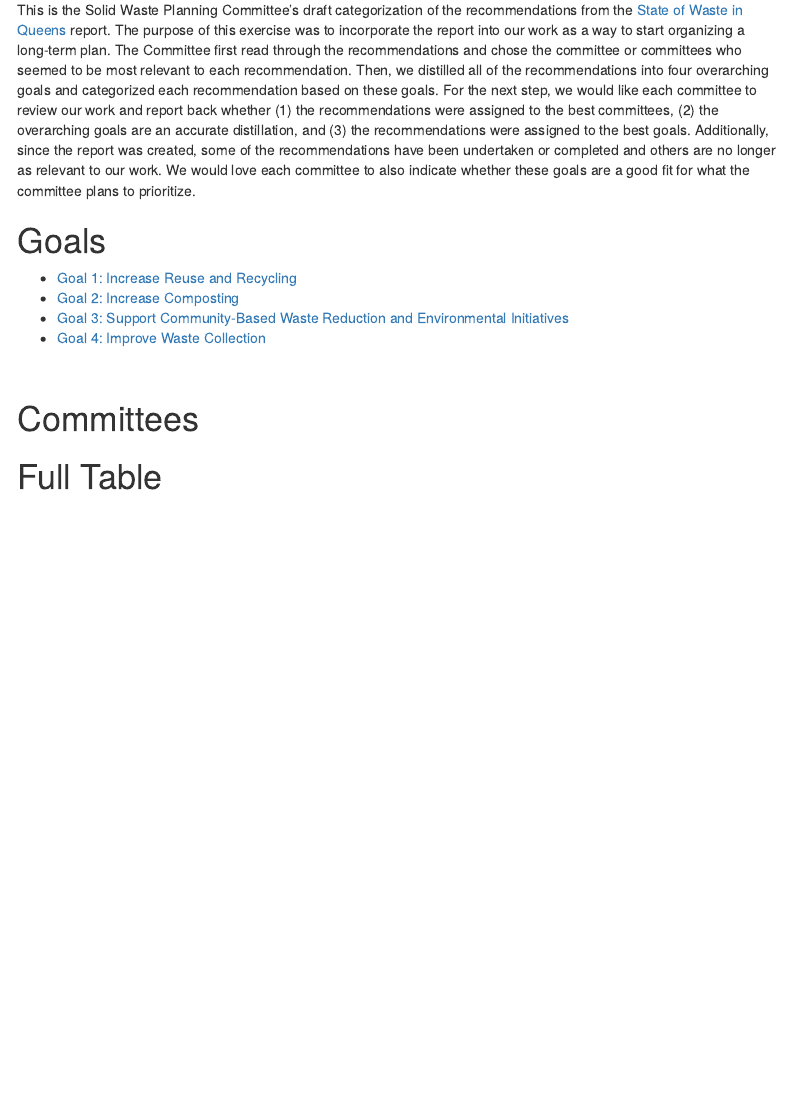
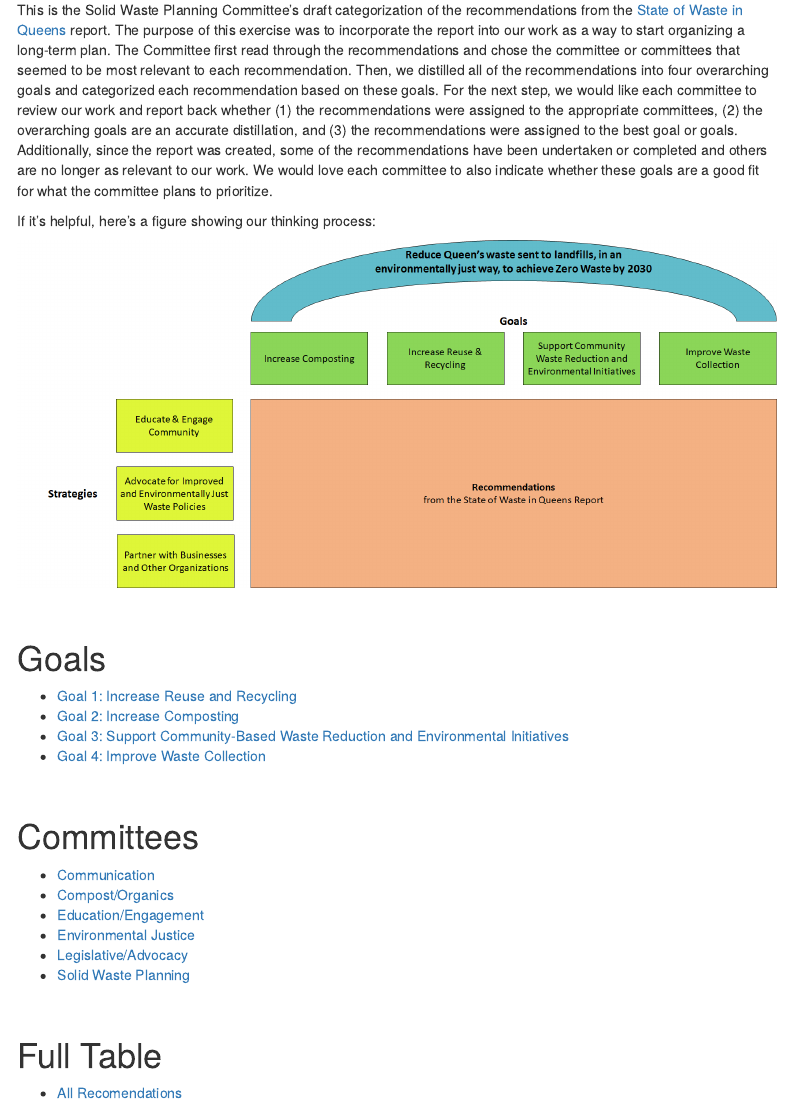
Before and after one commit to social-lorax/qswab, an R Markdown document (index.rmd): the page in a window 1100 px wide, from 210 px down. The pictures show the output file index.html that the author committed with the source, opened offline; menus at the side of the page are left out.

Commit message:
index set

```diff
--- a/index.rmd
+++ b/index.rmd
@@ -23,8 +23,13 @@ output <- function(data) {
 
 <img src="https://i1.wp.com/queensswab.nyc/wp-content/uploads/2022/02/cropped-cropped-QSWAB-Logo-Black-e1644731519716.png?fit=468%2C500&ssl=1" height="200">
 
-This is the Solid Waste Planning Committee's draft categorization of the recommendations from the [State of Waste in Queens](https://queensswab.nyc/state-of-waste-in-queens-report/) report. The purpose of this exercise was to incorporate the report into our work as a way to start organizing a long-term plan. The Committee first read through the recommendations and chose the committee or committees who seemed to be most relevant to each recommendation. Then, we distilled all of the recommendations into four overarching goals and categorized each recommendation based on these goals. For the next step, we would like each committee to review our work and report back whether (1) the recommendations were assigned to the best committees, (2) the overarching goals are an accurate distillation, and (3) the recommendations were assigned to the best goals. Additionally, since the report was created, some of the recommendations have been undertaken or completed and others are no longer as relevant to our work. We would love each committee to also indicate whether these goals are a good fit for what the committee plans to prioritize.
+This is the Solid Waste Planning Committee's draft categorization of the recommendations from the [State of Waste in Queens](https://queensswab.nyc/state-of-waste-in-queens-report/) report. The purpose of this exercise was to incorporate the report into our work as a way to start organizing a long-term plan. The Committee first read through the recommendations and chose the committee or committees that seemed to be most relevant to each recommendation. Then, we distilled all of the recommendations into four overarching goals and categorized each recommendation based on these goals. For the next step, we would like each committee to review our work and report back whether (1) the recommendations were assigned to the appropriate committees, (2) the overarching goals are an accurate distillation, and (3) the recommendations were assigned to the best goal or goals. Additionally, since the report was created, some of the recommendations have been undertaken or completed and others are no longer as relevant to our work. We would love each committee to also indicate whether these goals are a good fit for what the committee plans to prioritize.
 
+If it's helpful, here's a figure showing our thinking process:
+
+![](https://github.com/social-lorax/qswab/blob/main/structure.png?raw=true)
+
+<br>
 
 # Goals
 
@@ -37,4 +42,15 @@ This is the Solid Waste Planning Committee's draft categorization of the recomme
 
 # Committees
 
+* [Communication](c1_comm.html)
+* [Compost/Organics](c2_comp.html)
+* [Education/Engagement](c3_educ.html)
+* [Environmental Justice](c4_envi.html)
+* [Legislative/Advocacy](c5_legi.html)
+* [Solid Waste Planning](c6_soli.html)
+
+<br>
+
 # Full Table
+
+* [All Recomendations](all.html)
```
Also changed, not shown: index.html.
